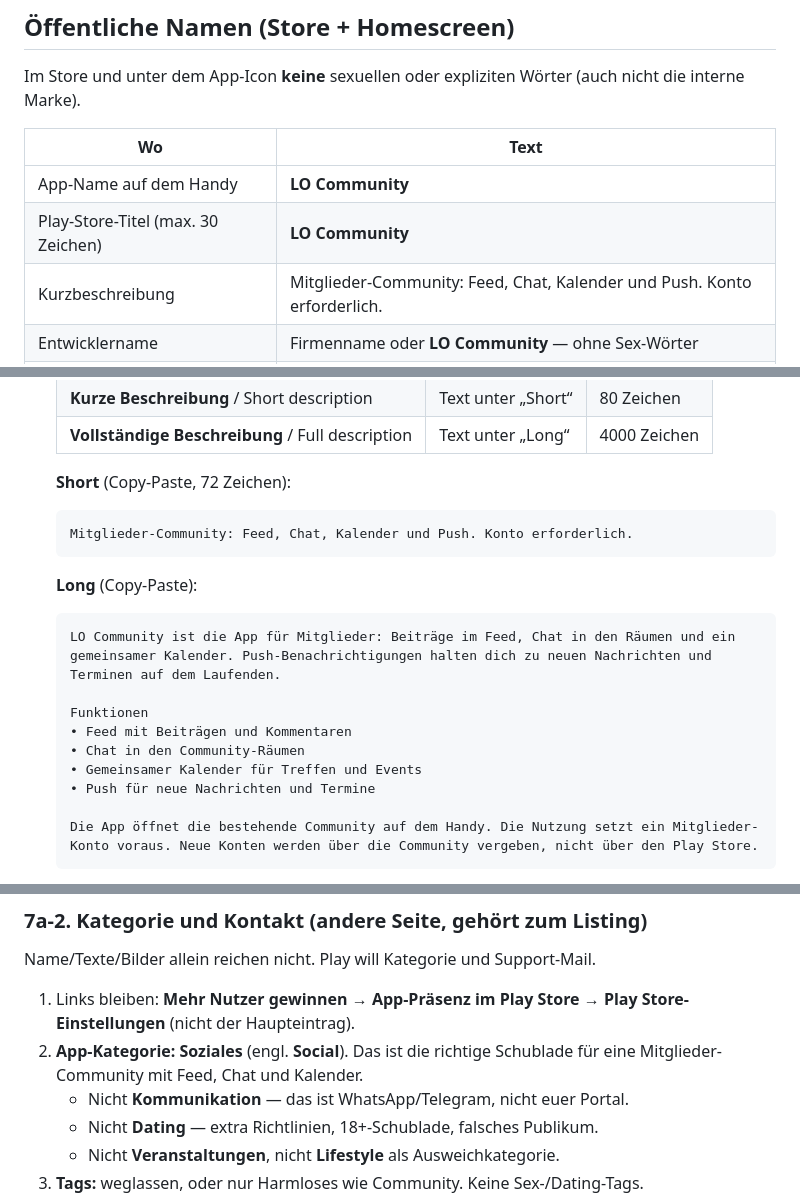
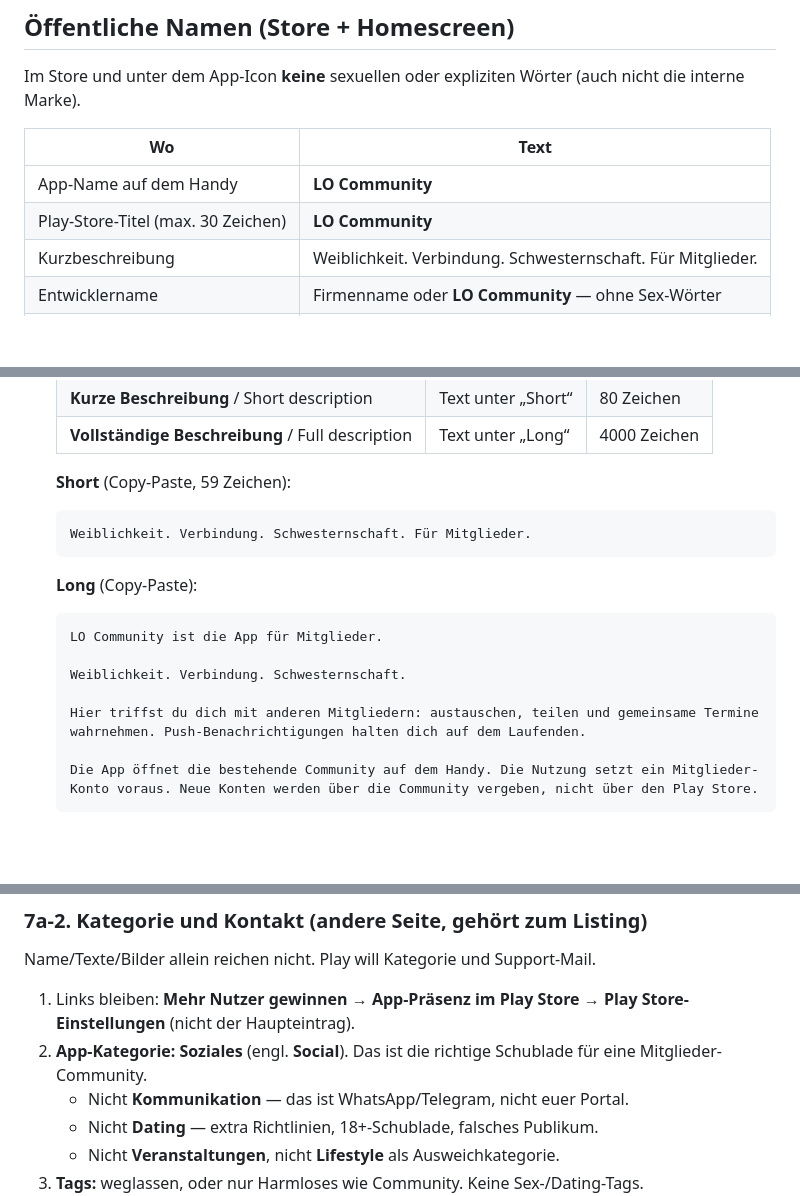
Before and after one commit to xxxchris0815/orgasmic-community, a Markdown page: orgasmic-native/ANLEITUNG-ANDROID.md, 3 parts joined by grey strips. Rendered like a GitHub page; blank space fills up the shorter version.

Commit message:
docs(native): align Play listing copy with sisterhood tagline
Short and long store texts now lead with Weiblichkeit. Verbindung.
Schwesternschaft. instead of Feed/Chat/Kalender.

Co-authored-by: expectmagic3 <expectmagic3@gmail.com>

````diff
--- a/orgasmic-native/ANLEITUNG-ANDROID.md
+++ b/orgasmic-native/ANLEITUNG-ANDROID.md
@@ -10,7 +10,7 @@ Im Store und unter dem App-Icon **keine** sexuellen oder expliziten Wörter (auc
 | --- | --- |
 | App-Name auf dem Handy | **LO Community** |
 | Play-Store-Titel (max. 30 Zeichen) | **LO Community** |
-| Kurzbeschreibung | Mitglieder-Community: Feed, Chat, Kalender und Push. Konto erforderlich. |
+| Kurzbeschreibung | Weiblichkeit. Verbindung. Schwesternschaft. Für Mitglieder. |
 | Entwicklername | Firmenname oder **LO Community** — ohne Sex-Wörter |
 | Android-Paketname (technisch) | `live.lo.community` — so in Firebase und Play anlegen |
 
@@ -351,22 +351,20 @@ Paketname `live.lo.community` steht **nicht** auf der Listing-Seite. Den setzt P
    | **Kurze Beschreibung** / Short description | Text unter „Short“ | 80 Zeichen |
    | **Vollständige Beschreibung** / Full description | Text unter „Long“ | 4000 Zeichen |
 
-   **Short** (Copy-Paste, 72 Zeichen):
+   **Short** (Copy-Paste, 59 Zeichen):
 
    ```
-   Mitglieder-Community: Feed, Chat, Kalender und Push. Konto erforderlich.
+   Weiblichkeit. Verbindung. Schwesternschaft. Für Mitglieder.
    ```
 
    **Long** (Copy-Paste):
 
    ```
-   LO Community ist die App für Mitglieder: Beiträge im Feed, Chat in den Räumen und ein gemeinsamer Kalender. Push-Benachrichtigungen halten dich zu neuen Nachrichten und Terminen auf dem Laufenden.
+   LO Community ist die App für Mitglieder.
 
-   Funktionen
-   • Feed mit Beiträgen und Kommentaren
-   • Chat in den Community-Räumen
-   • Gemeinsamer Kalender für Treffen und Events
-   • Push für neue Nachrichten und Termine
+   Weiblichkeit. Verbindung. Schwesternschaft.
+
+   Hier triffst du dich mit anderen Mitgliedern: austauschen, teilen und gemeinsame Termine wahrnehmen. Push-Benachrichtigungen halten dich auf dem Laufenden.
 
    Die App öffnet die bestehende Community auf dem Handy. Die Nutzung setzt ein Mitglieder-Konto voraus. Neue Konten werden über die Community vergeben, nicht über den Play Store.
    ```
@@ -395,7 +393,7 @@ Fehlt der Menüpunkt: App noch nicht angelegt → Abschnitt 1. Oder du stehst au
 Name/Texte/Bilder allein reichen nicht. Play will Kategorie und Support-Mail.
 
 1. Links bleiben: **Mehr Nutzer gewinnen** → **App-Präsenz im Play Store** → **Play Store-Einstellungen** (nicht der Haupteintrag).
-2. **App-Kategorie:** **Soziales** (engl. **Social**). Das ist die richtige Schublade für eine Mitglieder-Community mit Feed, Chat und Kalender.
+2. **App-Kategorie:** **Soziales** (engl. **Social**). Das ist die richtige Schublade für eine Mitglieder-Community.
    - Nicht **Kommunikation** — das ist WhatsApp/Telegram, nicht euer Portal.
    - Nicht **Dating** — extra Richtlinien, 18+-Schublade, falsches Publikum.
    - Nicht **Veranstaltungen**, nicht **Lifestyle** als Ausweichkategorie.
````
